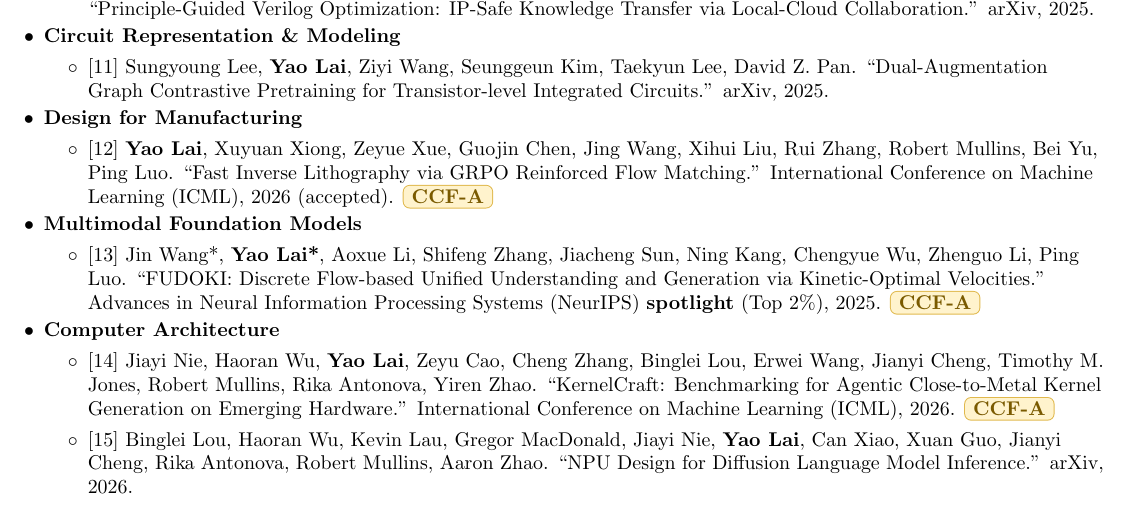
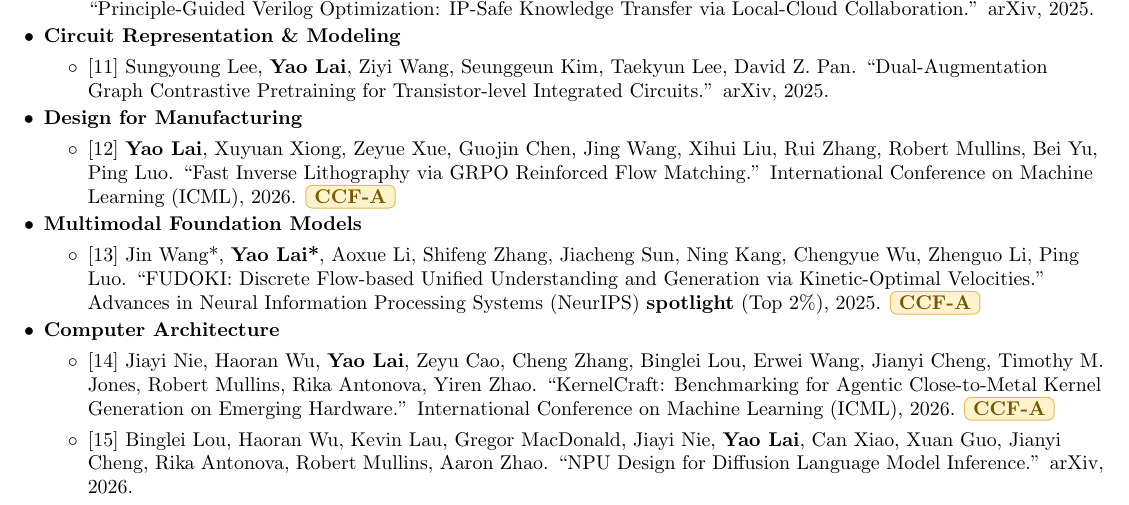
Before and after one commit to laiyao1/laiyao1.github.io, a LaTeX CV (assets/files/cv.tex): part of page 2 of 2, cut so that both start at the same text. Compiled offline with pdfLaTeX.

Commit message:
Drop "(accepted)" from LithoGRPO entry in CV
Co-Authored-By: Claude Opus 4.8 (1M context) <noreply@anthropic.com>

```diff
--- a/assets/files/cv.tex
+++ b/assets/files/cv.tex
@@ -195,7 +195,7 @@
     \vspace{3pt}
     \item{\textbf{Design for Manufacturing}}
     \resumeItemListStart
-      \item{[12] \textbf{Yao Lai}, Xuyuan Xiong, Zeyue Xue, Guojin Chen, Jing Wang, Xihui Liu, Rui Zhang, Robert Mullins, Bei Yu, Ping Luo. ``Fast Inverse Lithography via GRPO Reinforced Flow Matching.'' International Conference on Machine Learning (ICML), 2026 (accepted). \ccf{A}}
+      \item{[12] \textbf{Yao Lai}, Xuyuan Xiong, Zeyue Xue, Guojin Chen, Jing Wang, Xihui Liu, Rui Zhang, Robert Mullins, Bei Yu, Ping Luo. ``Fast Inverse Lithography via GRPO Reinforced Flow Matching.'' International Conference on Machine Learning (ICML), 2026. \ccf{A}}
     \resumeItemListEnd
 
     \vspace{3pt}
```
Also changed, not shown: assets/files/cv.pdf.
